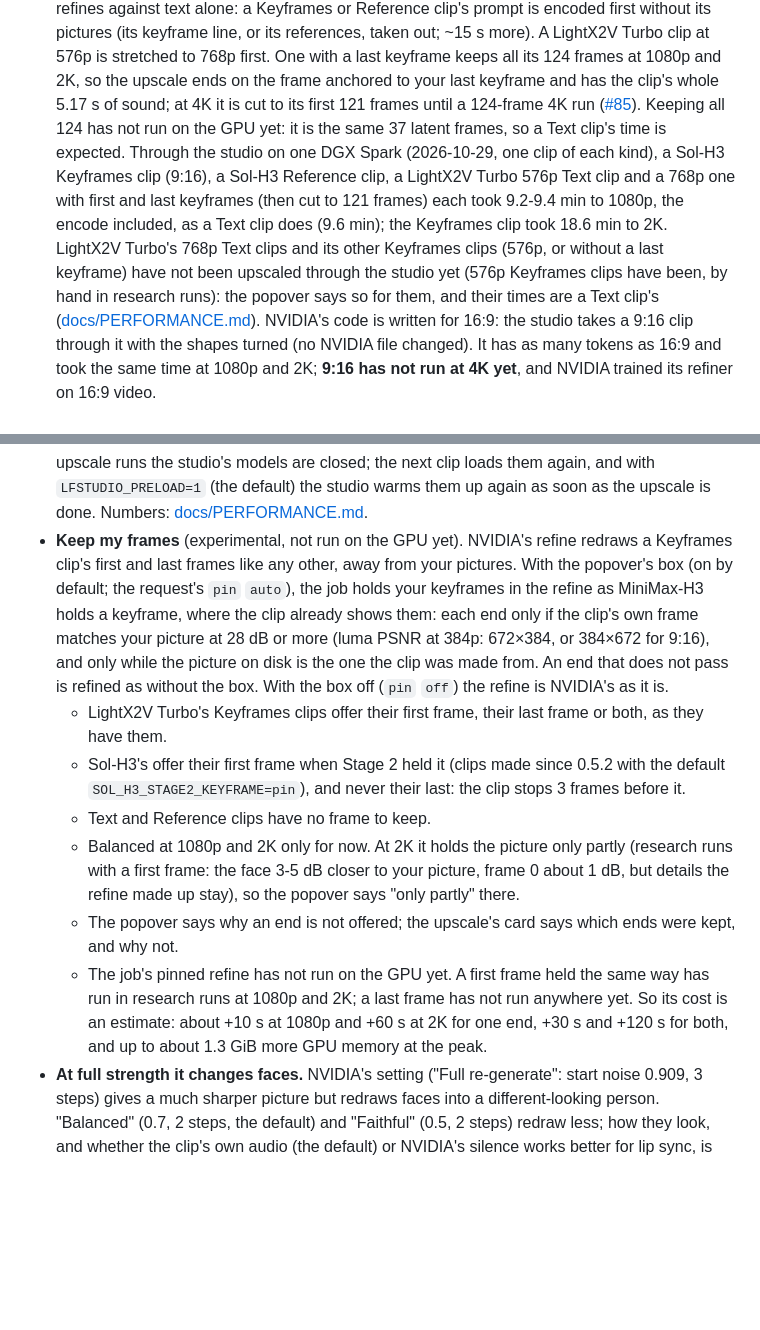
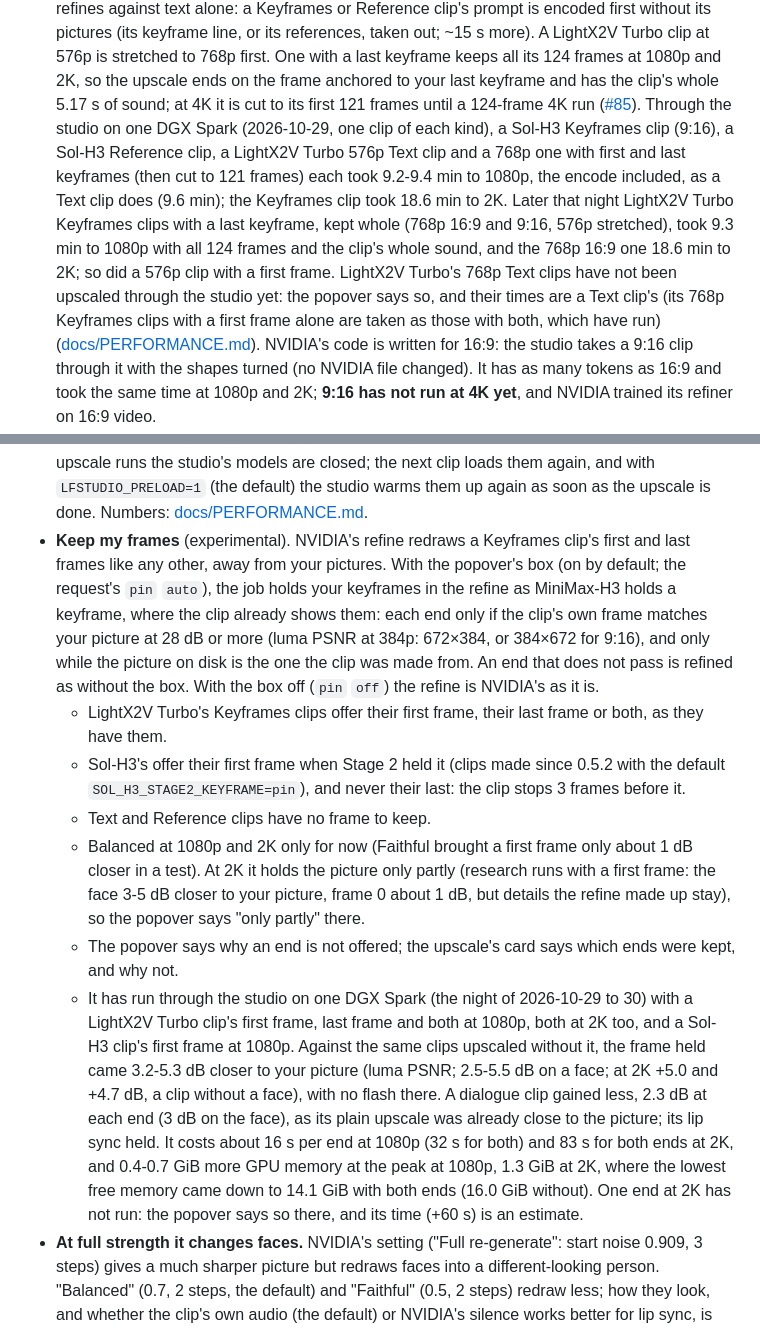
Before and after one commit to slogonomo/lf-studio, a Markdown page: README.md, 2 parts joined by grey strips. Drawn GitHub-style; blank space fills up the shorter version.

Commit message:
Docs: the README on what of 124 frames and Keep my frames has run
LightX2V Turbo clips with a last keyframe kept whole ran through the studio
at 1080p and 2K in a Text clip's time; Keep my frames' gains, its cost in time
and memory, and what has not run (one end at 2K) in place of the estimates.

```diff
--- a/README.md
+++ b/README.md
@@ -164,14 +164,15 @@ tool `upscale` ([docs/API.md](docs/API.md#upscale-experimental-post-apiupscale))
   LightX2V Turbo clip at 576p is stretched to 768p first. One with a last keyframe keeps all its 124 frames at 1080p and
   2K, so the upscale ends on the frame anchored to your last keyframe and has the clip's whole 5.17 s of sound; at 4K
   it is cut to its first 121 frames until a 124-frame 4K run
-  ([#85](https://github.com/slogonomo/lf-studio/issues/85)). Keeping all 124 has not run on the GPU yet: it is the same
-  37 latent frames, so a Text clip's time is expected.
+  ([#85](https://github.com/slogonomo/lf-studio/issues/85)).
   Through the studio on one DGX Spark (2026-10-29, one clip of each kind), a Sol-H3 Keyframes clip (9:16), a Sol-H3
   Reference clip, a LightX2V Turbo 576p Text clip and a 768p one with first and last keyframes (then cut to 121 frames)
   each took 9.2-9.4 min to 1080p, the encode included, as a Text clip does (9.6 min); the Keyframes clip took 18.6 min
-  to 2K. LightX2V Turbo's 768p Text clips and its other Keyframes clips (576p, or without a last keyframe) have not been
-  upscaled through the studio yet (576p Keyframes clips have been, by hand in research runs): the popover says so for
-  them, and their times are a Text clip's
+  to 2K. Later that night LightX2V Turbo Keyframes clips with a last keyframe, kept whole (768p 16:9 and 9:16, 576p
+  stretched), took 9.3 min to 1080p with all 124 frames and the clip's whole sound, and the 768p 16:9 one 18.6 min to
+  2K; so did a 576p clip with a first frame. LightX2V Turbo's 768p Text clips have not been upscaled through the studio
+  yet: the popover says so, and their times are a Text clip's (its 768p Keyframes clips with a first frame alone are
+  taken as those with both, which have run)
   ([docs/PERFORMANCE.md](docs/PERFORMANCE.md#experimental-upscale-open-h3-regenerate-2k)). NVIDIA's
   code is written for 16:9: the studio takes a 9:16 clip through it with the shapes turned (no NVIDIA file changed). It
   has as many tokens as 16:9 and took the same time at 1080p and 2K; **9:16 has not run at 4K yet**, and NVIDIA trained
@@ -186,23 +187,28 @@ tool `upscale` ([docs/API.md](docs/API.md#upscale-experimental-post-apiupscale))
   upscaled to 4K yet. While an upscale runs the studio's models are closed; the next clip loads them again, and with
   `LFSTUDIO_PRELOAD=1` (the default) the studio warms them up again as soon as the upscale is done.
   Numbers: [docs/PERFORMANCE.md](docs/PERFORMANCE.md#experimental-upscale-open-h3-regenerate-2k).
-- **Keep my frames** (experimental, not run on the GPU yet). NVIDIA's refine redraws a Keyframes clip's first and
-  last frames like any other, away from your pictures. With the popover's box (on by default; the request's `pin`
-  `auto`), the job holds your keyframes in the refine as MiniMax-H3 holds a keyframe, where the clip already shows
-  them: each end only if the clip's own frame matches your picture at 28 dB or more (luma PSNR at 384p: 672×384, or
-  384×672 for 9:16), and only while the picture on disk is the one the clip was made from. An end that does not pass
-  is refined as without the box. With the box off (`pin` `off`) the refine is NVIDIA's as it is.
+- **Keep my frames** (experimental). NVIDIA's refine redraws a Keyframes clip's first and last frames like any other,
+  away from your pictures. With the popover's box (on by default; the request's `pin` `auto`), the job holds your
+  keyframes in the refine as MiniMax-H3 holds a keyframe, where the clip already shows them: each end only if the clip's
+  own frame matches your picture at 28 dB or more (luma PSNR at 384p: 672×384, or 384×672 for 9:16), and only while the
+  picture on disk is the one the clip was made from. An end that does not pass is refined as without the box. With the
+  box off (`pin` `off`) the refine is NVIDIA's as it is.
   - LightX2V Turbo's Keyframes clips offer their first frame, their last frame or both, as they have them.
   - Sol-H3's offer their first frame when Stage 2 held it (clips made since 0.5.2 with the default
     `SOL_H3_STAGE2_KEYFRAME=pin`), and never their last: the clip stops 3 frames before it.
   - Text and Reference clips have no frame to keep.
-  - Balanced at 1080p and 2K only for now. At 2K it holds the picture only partly (research runs with a first frame:
-    the face 3-5 dB closer to your picture, frame 0 about 1 dB, but details the refine made up stay), so the popover
-    says "only partly" there.
+  - Balanced at 1080p and 2K only for now (Faithful brought a first frame only about 1 dB closer in a test). At 2K
+    it holds the picture only partly (research runs with a first frame: the face 3-5 dB closer to your picture, frame
+    0 about 1 dB, but details the refine made up stay), so the popover says "only partly" there.
   - The popover says why an end is not offered; the upscale's card says which ends were kept, and why not.
-  - The job's pinned refine has not run on the GPU yet. A first frame held the same way has run in research runs at
-    1080p and 2K; a last frame has not run anywhere yet. So its cost is an estimate: about +10 s at 1080p and +60 s at
-    2K for one end, +30 s and +120 s for both, and up to about 1.3 GiB more GPU memory at the peak.
+  - It has run through the studio on one DGX Spark (the night of 2026-10-29 to 30) with a LightX2V Turbo clip's first
+    frame, last frame and both at 1080p, both at 2K too, and a Sol-H3 clip's first frame at 1080p. Against the same
+    clips upscaled without it, the frame held came 3.2-5.3 dB closer to your picture (luma PSNR; 2.5-5.5 dB on a face;
+    at 2K +5.0 and +4.7 dB, a clip without a face), with no flash there. A dialogue clip gained less, 2.3 dB at each end
+    (3 dB on the face), as its plain upscale was already close to the picture; its lip sync held. It costs about 16 s
+    per end at 1080p (32 s for both) and 83 s for both ends at 2K, and 0.4-0.7 GiB more GPU memory at the peak at 1080p,
+    1.3 GiB at 2K, where the lowest free memory came down to 14.1 GiB with both ends (16.0 GiB without). One end at 2K
+    has not run: the popover says so there, and its time (+60 s) is an estimate.
 - **At full strength it changes faces.** NVIDIA's setting ("Full re-generate": start noise 0.909, 3 steps) gives a
   much sharper picture but redraws faces into a different-looking person.
   "Balanced" (0.7, 2 steps, the default) and "Faithful" (0.5, 2 steps) redraw less; how they look, and whether the
```
